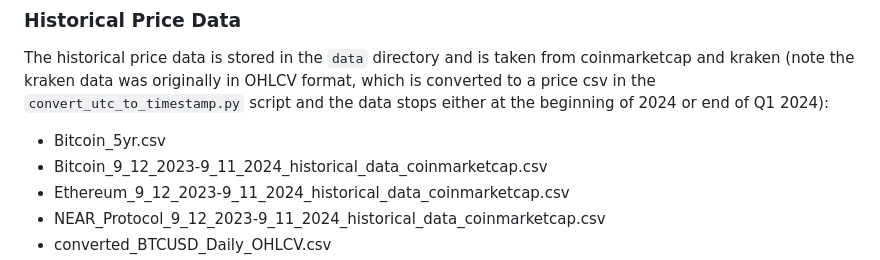
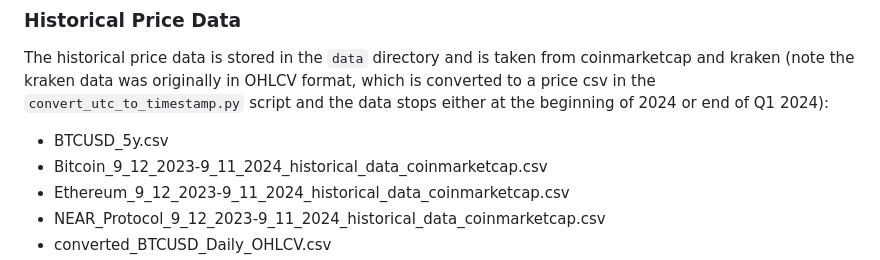
Before and after one commit to Templar-Protocol/yield-model, a Markdown page: README.md, the part around the change. Rendered like a GitHub page.

```diff
--- a/README.md
+++ b/README.md
@@ -187,7 +187,7 @@ The script will output the calculated historical yield as a percentage based on
 
 ### Historical Price Data
 The historical price data is stored in the `data` directory and is taken from coinmarketcap and kraken (note the kraken data was originally in OHLCV format, which is converted to a price csv in the `convert_utc_to_timestamp.py` script and the data stops either at the beginning of 2024 or end of Q1 2024):
-- Bitcoin_5yr.csv
+- BTCUSD_5y.csv
 - Bitcoin_9_12_2023-9_11_2024_historical_data_coinmarketcap.csv
 - Ethereum_9_12_2023-9_11_2024_historical_data_coinmarketcap.csv
 - NEAR_Protocol_9_12_2023-9_11_2024_historical_data_coinmarketcap.csv
```
